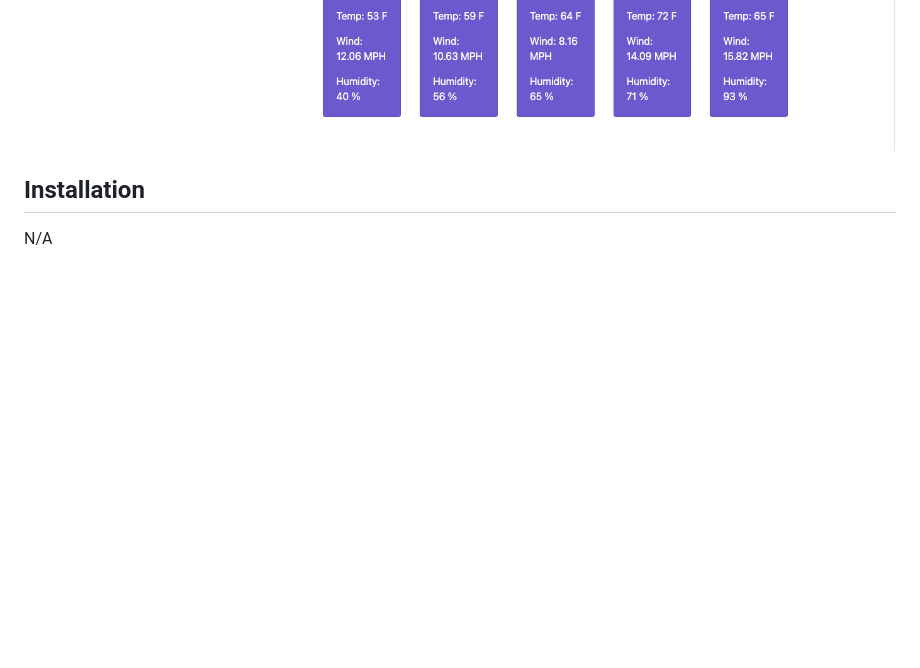
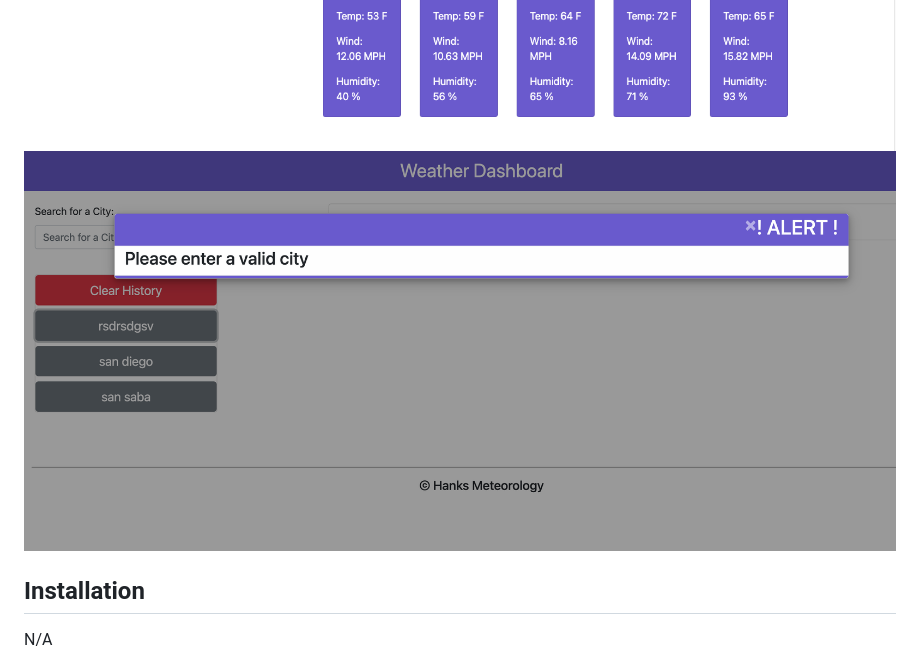
Before and after one commit to chloeeh/hanks-weather-dashboard, a Markdown page: README.md, the part around the change. Rendered like a GitHub page; pictures changed too: assets/images/modal-alert.png (added); blank space fills up the shorter version.

Commit message:
added image of modal

```diff
--- a/README.md
+++ b/README.md
@@ -13,6 +13,7 @@ When the user enters a valid text input (cannot be blank), one of three events o
 ![Image of Dashboard with previous searches](./assets/images/show-storage.png)
 ![Image of Dashboard with dropdown selection](./assets/images/dropdown-menu.png)
 ![Image of Dashboard with weather display](./assets/images/weather-display.png)
+![Image of Dashboard with modal alert](./assets/images/modal-alert.png)
 
 
 
```
